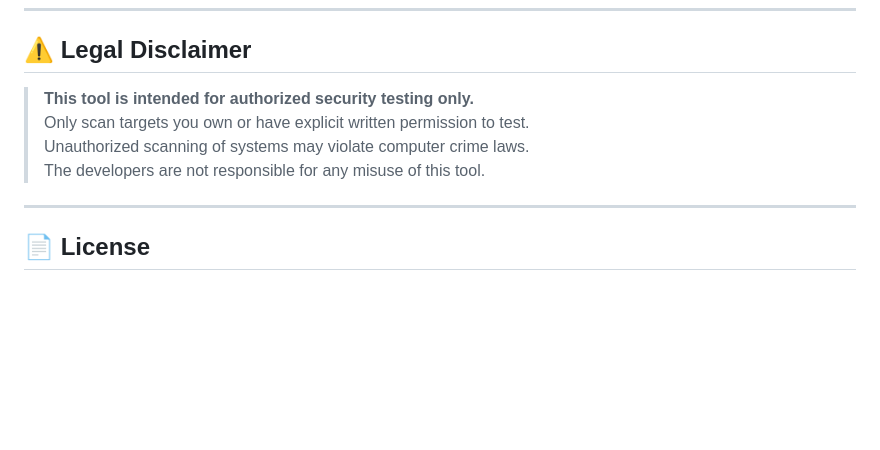
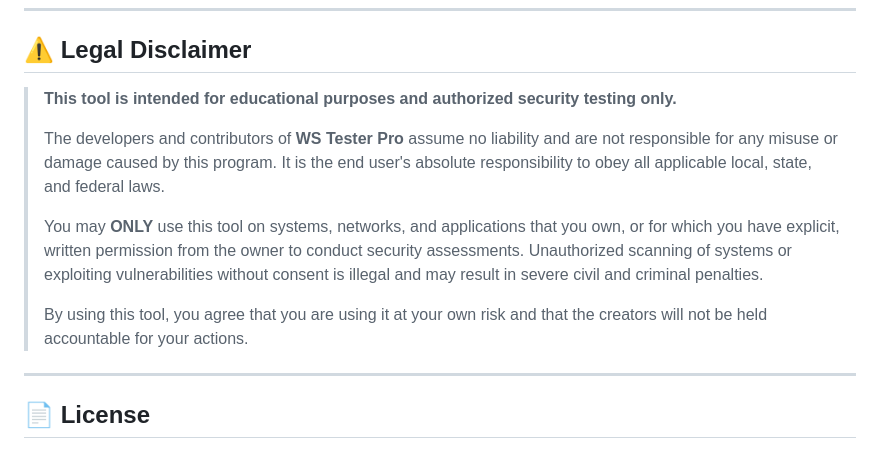
Before and after one commit to palnirupam/ws_pro, a Markdown page: README.md, the part around the change. Rendered like a GitHub page; blank space fills up the shorter version.

Commit message:
Update Legal Disclaimer in README

```diff
--- a/README.md
+++ b/README.md
@@ -423,10 +423,13 @@ If you want to test the tool's scanning capabilities on your Kali Linux machine,
 
 ## ⚠️ Legal Disclaimer
 
-> **This tool is intended for authorized security testing only.**
-> Only scan targets you own or have explicit written permission to test.
-> Unauthorized scanning of systems may violate computer crime laws.
-> The developers are not responsible for any misuse of this tool.
+> **This tool is intended for educational purposes and authorized security testing only.**
+>
+> The developers and contributors of **WS Tester Pro** assume no liability and are not responsible for any misuse or damage caused by this program. It is the end user's absolute responsibility to obey all applicable local, state, and federal laws.
+>
+> You may **ONLY** use this tool on systems, networks, and applications that you own, or for which you have explicit, written permission from the owner to conduct security assessments. Unauthorized scanning of systems or exploiting vulnerabilities without consent is illegal and may result in severe civil and criminal penalties.
+>
+> By using this tool, you agree that you are using it at your own risk and that the creators will not be held accountable for your actions.
 
 ---
 
```
